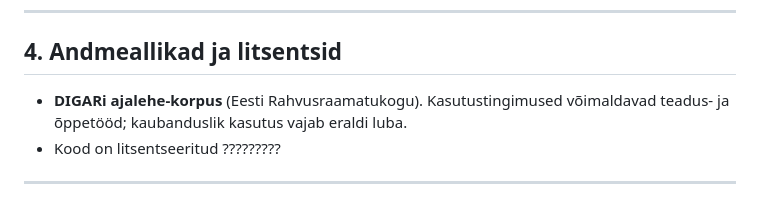
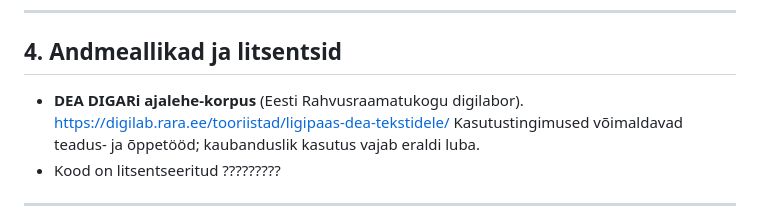
Before and after one commit to tormil/tubakakorpus, a Markdown page: README.md, the part around the change. GitHub-like rendering.

```diff
--- a/README.md
+++ b/README.md
@@ -57,7 +57,7 @@ $ cd tubakareklaamid‑1920‑40
 
 ## 4. Andmeallikad ja litsentsid
 
--   **DIGARi ajalehe‑korpus** (Eesti Rahvusraamatukogu). Kasutustingimused võimaldavad teadus‑ ja õppetööd; kaubanduslik kasutus vajab eraldi luba.
+-   **DEA DIGARi ajalehe‑korpus** (Eesti Rahvusraamatukogu digilabor). https://digilab.rara.ee/tooriistad/ligipaas-dea-tekstidele/ Kasutustingimused võimaldavad teadus‑ ja õppetööd; kaubanduslik kasutus vajab eraldi luba.
 -   Kood on litsentseeritud ?????????
 
 ------------------------------------------------------------------------
```
